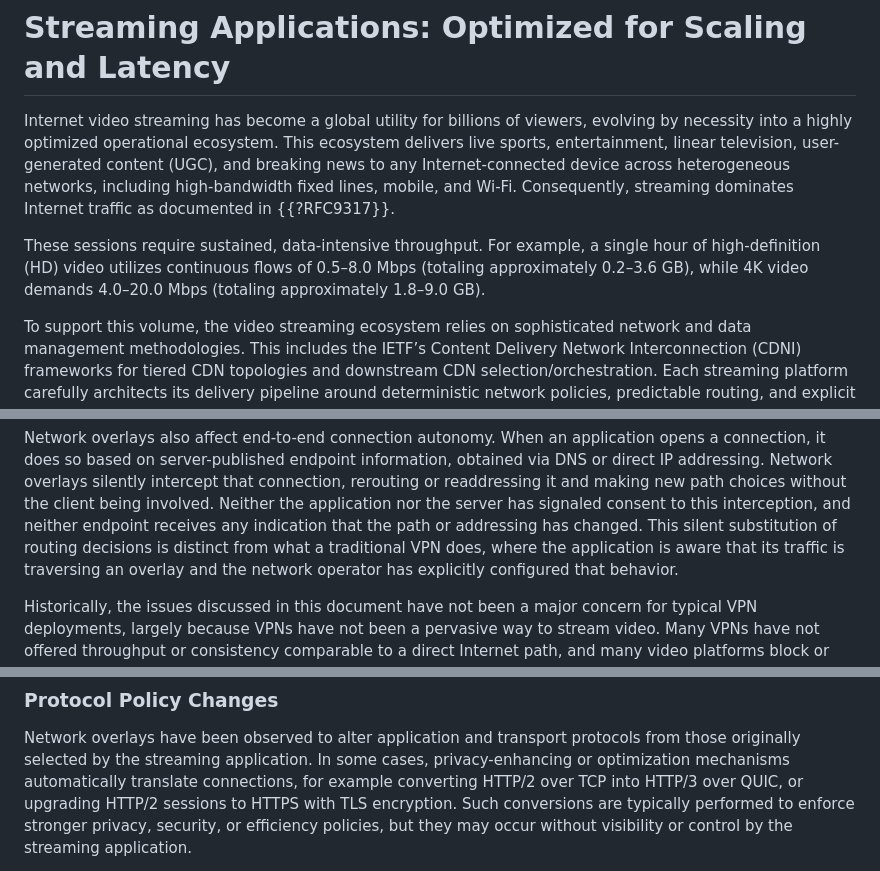
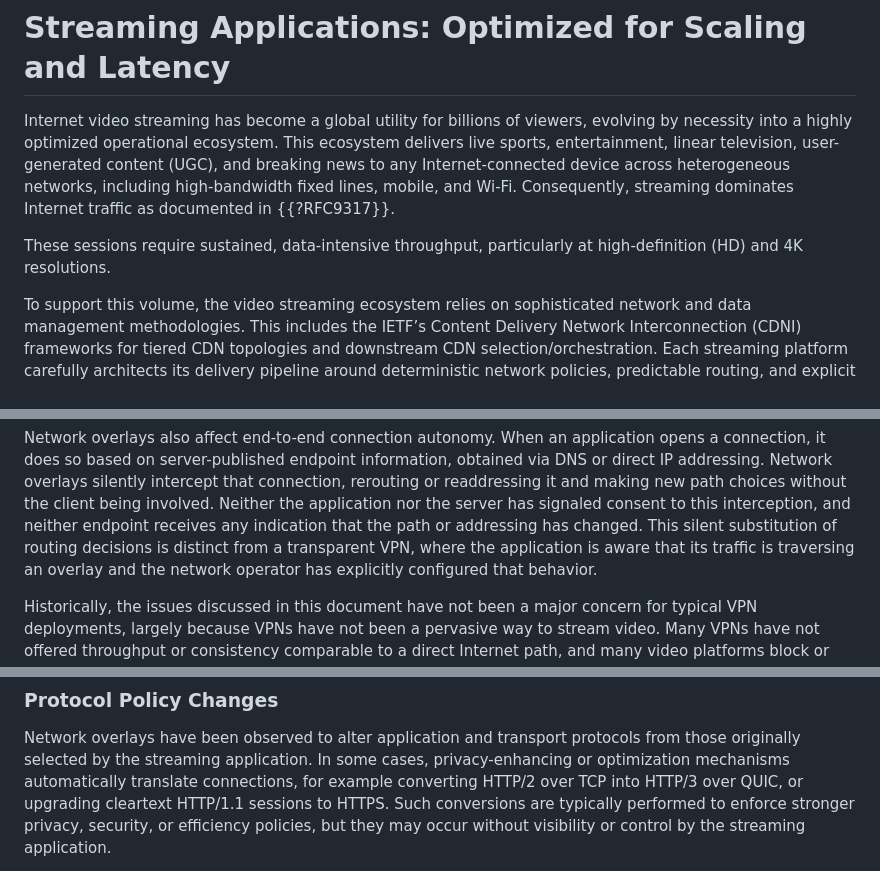
Before and after one commit to ietf-wg-mops/draft-ietf-mops-network-overlay-impacts, a Markdown page: draft-ietf-mops-network-overlay-impacts.md, 3 parts joined by grey strips. Rendered like a GitHub page.

```diff
--- a/draft-ietf-mops-network-overlay-impacts.md
+++ b/draft-ietf-mops-network-overlay-impacts.md
@@ -61,7 +61,7 @@ The purpose of this document is to establish a clear problem statement regarding
 
 Internet video streaming has become a global utility for billions of viewers, evolving by necessity into a highly optimized operational ecosystem. This ecosystem delivers live sports, entertainment, linear television, user-generated content (UGC), and breaking news to any Internet-connected device across heterogeneous networks, including high-bandwidth fixed lines, mobile, and Wi-Fi. Consequently, streaming dominates Internet traffic as documented in {{?RFC9317}}.
 
-These sessions require sustained, data-intensive throughput. For example, a single hour of high-definition (HD) video utilizes continuous flows of 0.5–8.0 Mbps (totaling approximately 0.2–3.6 GB), while 4K video demands 4.0–20.0 Mbps (totaling approximately 1.8–9.0 GB).
+These sessions require sustained, data-intensive throughput, particularly at high-definition (HD) and 4K resolutions.
 
 To support this volume, the video streaming ecosystem relies on sophisticated network and data management methodologies. This includes the IETF’s Content Delivery Network Interconnection (CDNI) frameworks for tiered CDN topologies and downstream CDN selection/orchestration. Each streaming platform carefully architects its delivery pipeline around deterministic network policies, predictable routing, and explicit path signaling. This optimization is critical to meet scaling demands regarding simultaneous viewer concurrency, aggregate data volume, and the ultra-low latency thresholds required for interactive and live sports viewing. The foundations of this application ecosystem are discussed in {{?RFC9317}}, though the technology has continued to evolve significantly since its publication.
 
@@ -159,7 +159,7 @@ the client being involved. Neither the application nor the server
 has signaled consent to this interception, and neither endpoint
 receives any indication that the path or addressing has changed.
 This silent substitution of routing decisions is distinct from
-what a traditional VPN does, where the application is aware that
+a transparent VPN, where the application is aware that
 its traffic is traversing an overlay and the network operator has
 explicitly configured that behavior.
 
@@ -264,7 +264,7 @@ transport protocols from those originally selected by the
 streaming application. In some cases, privacy-enhancing or
 optimization mechanisms automatically translate connections, for
 example converting HTTP/2 over TCP into HTTP/3 over QUIC, or
-upgrading HTTP/2 sessions to HTTPS with TLS encryption. Such
+upgrading cleartext HTTP/1.1 sessions to HTTPS. Such
 conversions are typically performed to enforce stronger privacy,
 security, or efficiency policies, but they may occur without
 visibility or control by the streaming application.
```
Also changed, not shown: other parts of draft-ietf-mops-network-overlay-impacts.md (+10 -11 lines).
